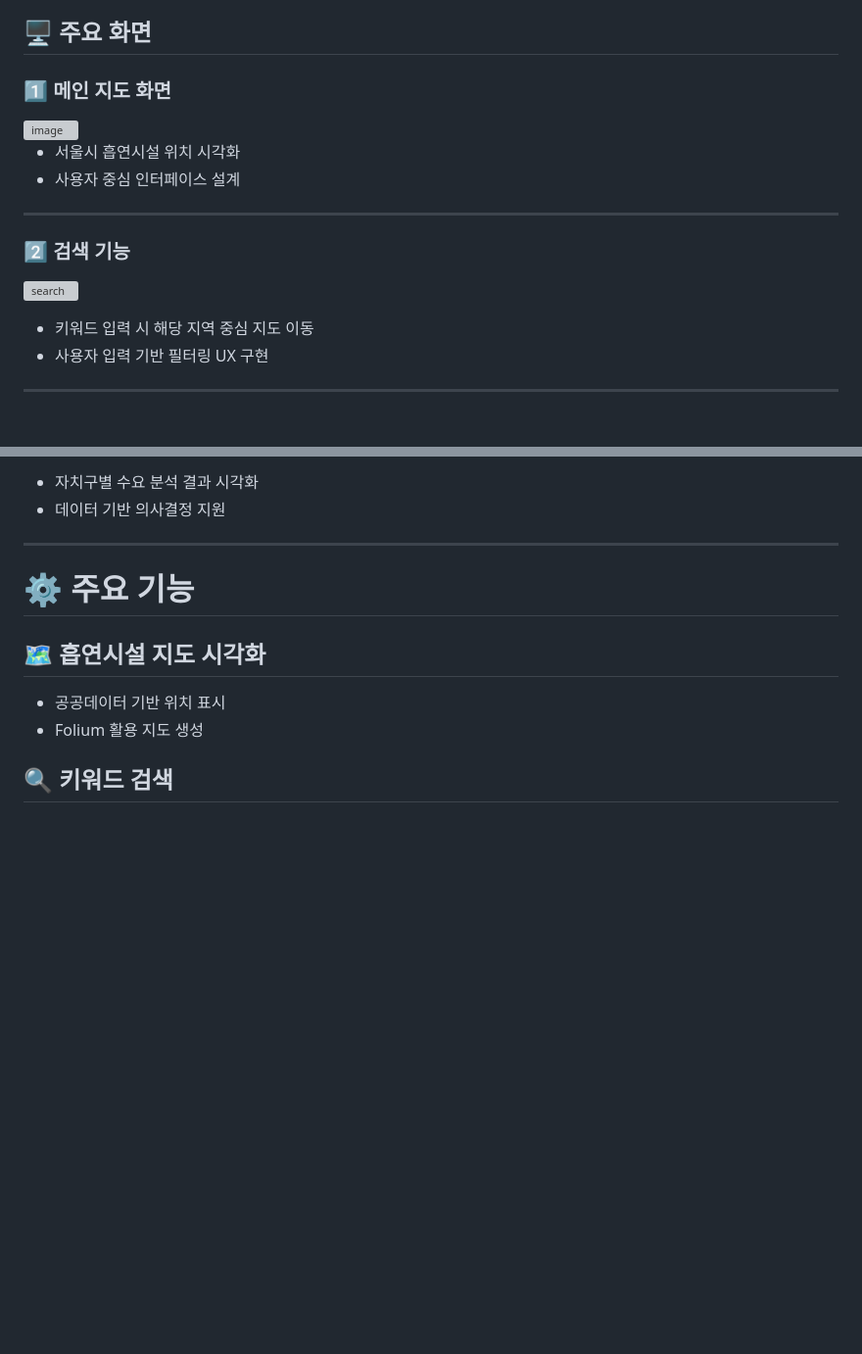
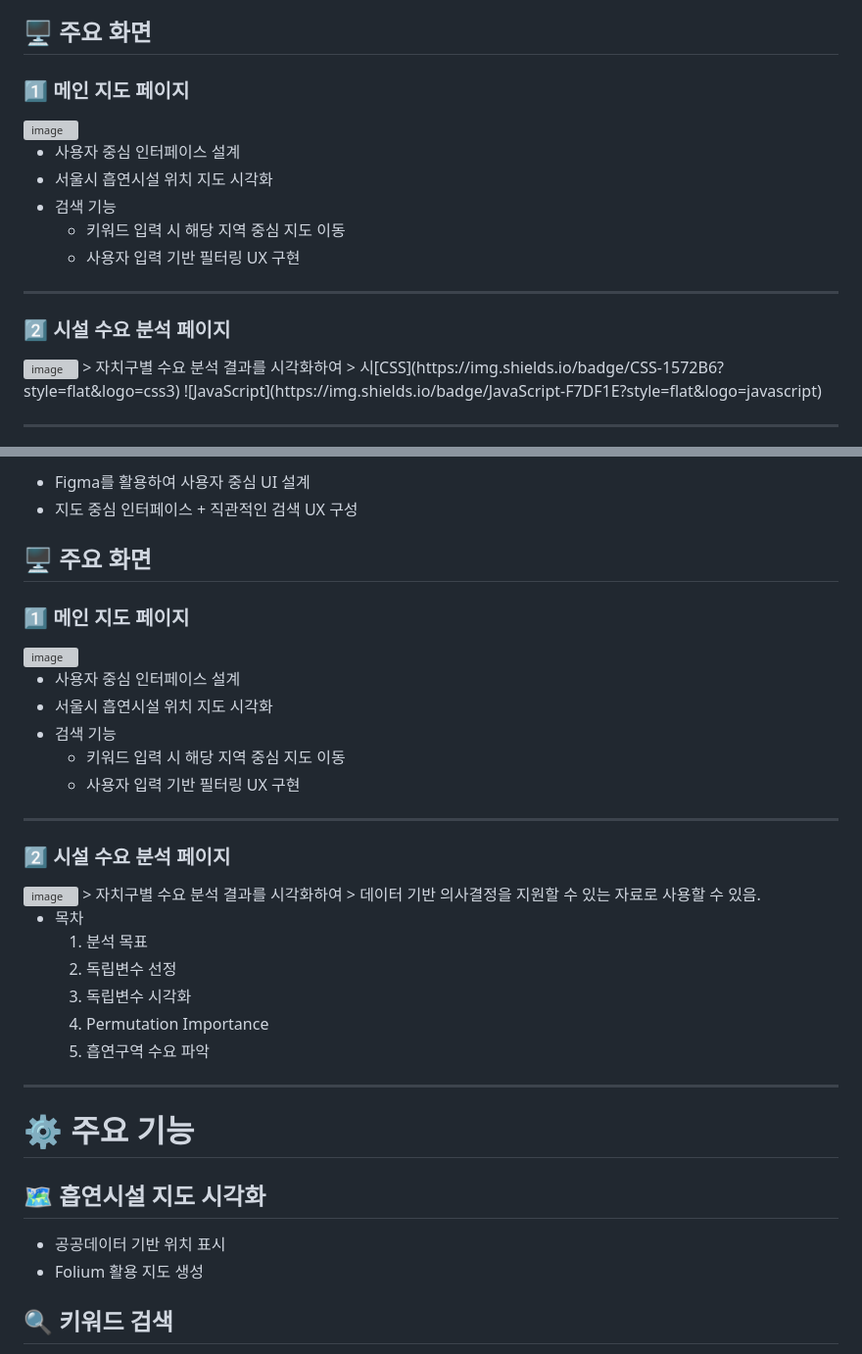
Before and after one commit to m-in-ash/Capstone-Design-2-, a Markdown page: README.md, 2 parts joined by grey strips. Shown at 98% size. GitHub-like rendering; blank space fills up the shorter version; grey boxes are pictures that could not be loaded.

```diff
--- a/README.md
+++ b/README.md
@@ -49,19 +49,23 @@
 
 ## 🖥️ 주요 화면
 
-### 1️⃣ 메인 지도 화면
+### 1️⃣ 메인 지도 페이지
 <img width="1919" height="860" alt="image" src="https://github.com/user-attachments/assets/8bfaf551-3fb1-40f3-af9d-3657e09c9b0d" />
 
-- 서울시 흡연시설 위치 시각화
 - 사용자 중심 인터페이스 설계
+- 서울시 흡연시설 위치 지도 시각화
+- 검색 기능
+  - 키워드 입력 시 해당 지역 중심 지도 이동
+  - 사용자 입력 기반 필터링 UX 구현
 
 ---
 
-### 2️⃣ 검색 기능
-![search](./img/search.png)
+### 2️⃣ 시설 수요 분석 페이지
+<img width="1336" height="866" alt="image" src="https://github.com/user-attachments/assets/2f28d460-6ad9-46b3-b1eb-900bd13f3cf5" />
+> 자치구별 수요 분석 결과를 시각화하여
+> 시[CSS](https://img.shields.io/badge/CSS-1572B6?style=flat&logo=css3)
+![JavaScript](https://img.shields.io/badge/JavaScript-F7DF1E?style=flat&logo=javascript)
 
-- 키워드 입력 시 해당 지역 중심 지도 이동
-- 사용자 입력 기반 필터링 UX 구현
 
 ---
 
@@ -70,6 +73,33 @@
 
-- 자치구별 수요 분석 결과 시각화
-- 데이터 기반 의사결정 지원
+- Figma를 활용하여 사용자 중심 UI 설계
+- 지도 중심 인터페이스 + 직관적인 검색 UX 구성
+
+## 🖥️ 주요 화면
+
+### 1️⃣ 메인 지도 페이지
+<img width="1919" height="860" alt="image" src="https://github.com/user-attachments/assets/8bfaf551-3fb1-40f3-af9d-3657e09c9b0d" />
+
+- 사용자 중심 인터페이스 설계
+- 서울시 흡연시설 위치 지도 시각화
+- 검색 기능
+  - 키워드 입력 시 해당 지역 중심 지도 이동
+  - 사용자 입력 기반 필터링 UX 구현
+
+---
+
+### 2️⃣ 시설 수요 분석 페이지
+<img width="1336" height="866" alt="image" src="https://github.com/user-attachments/assets/2f28d460-6ad9-46b3-b1eb-900bd13f3cf5" />
+> 자치구별 수요 분석 결과를 시각화하여
+> 데이터 기반 의사결정을 지원할 수 있는 자료로 사용할 수 있음.
+
+- 목차
+  1. 분석 목표
+  2. 독립변수 선정
+  3. 독립변수 시각화
+  4. Permutation Importance
+  5. 흡연구역 수요 파악
+
+
 
 ---
 
```
Also changed, not shown: other parts of README.md (+1 -2 lines).
